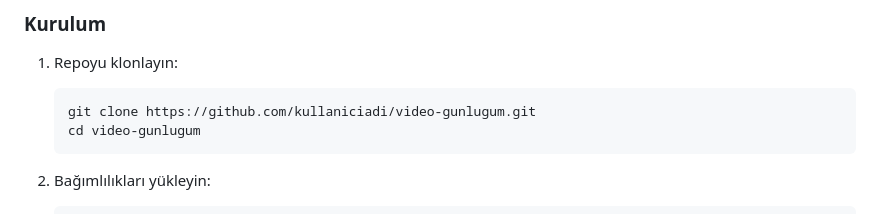
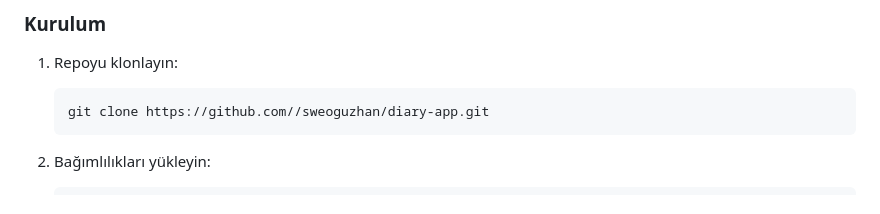
Before and after one commit to sweoguzhan/diary-app, a Markdown page: README.md, the part around the change. Drawn GitHub-style.

Commit message:
Readme +++

````diff
--- a/README.md
+++ b/README.md
@@ -48,8 +48,7 @@ Video Günlüğüm, kişisel video anılarınızı düzenlemek, kategorize etmek
 
 1. Repoyu klonlayın:
    ```bash
-   git clone https://github.com/kullaniciadi/video-gunlugum.git
-   cd video-gunlugum
+   git clone https://github.com//sweoguzhan/diary-app.git
    ```
 
 2. Bağımlılıkları yükleyin:
````
